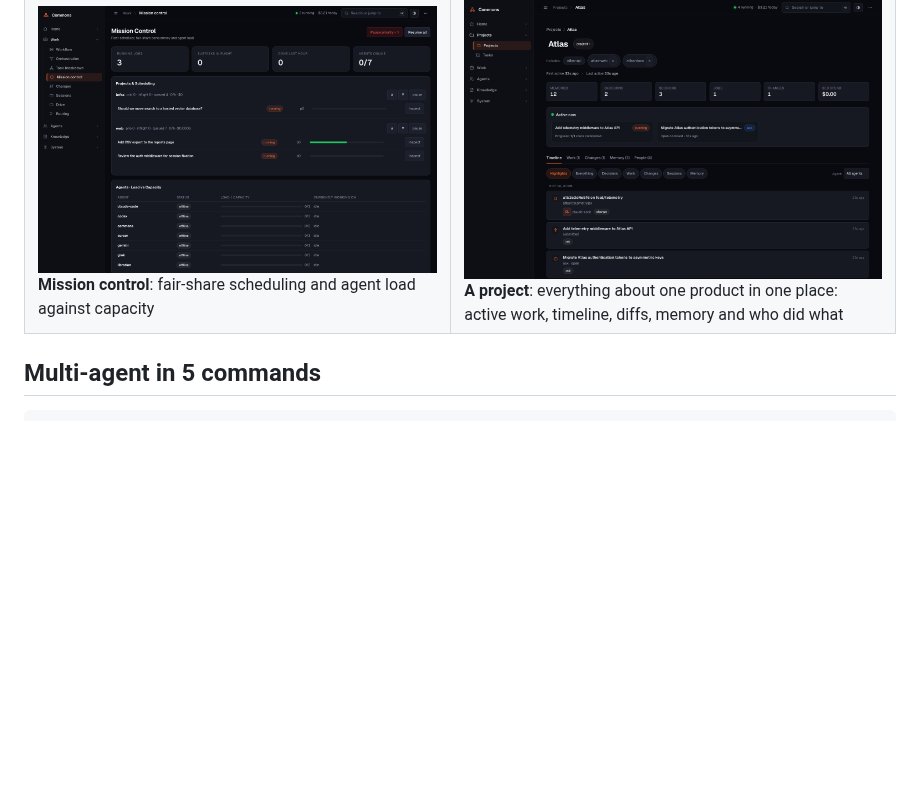
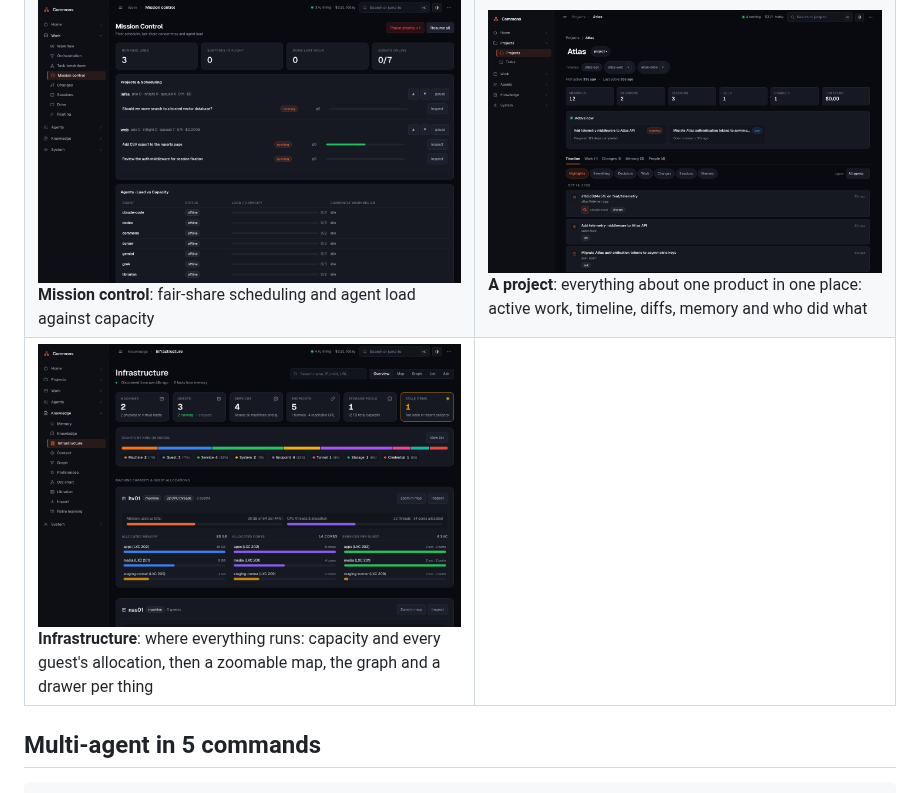
Before and after one commit to Neoo-Blue/commons-memory, a Markdown page: README.md, the part around the change. Rendered like a GitHub page; pictures changed too: docs/screenshots/infrastructure.png (added); blank space fills up the shorter version.

Commit message:
v0.30.0: Infrastructure screenshot, demo sizes, search padding, docs

````diff
--- a/README.md
+++ b/README.md
@@ -149,6 +149,7 @@ Captured from a demo hub (`python scripts/demo_seed.py demo.db`): made-up agents
 | ![Memory](docs/screenshots/memory.png)<br>**Memory**: search first, filter chips, drawers, bulk actions | ![Connect an agent](docs/screenshots/connect.png)<br>**Connect an agent**: pick the AI, create its key, one command, watch it connect |
 | ![Knowledge base](docs/screenshots/knowledge.png)<br>**Knowledge**: an auto-built, cited knowledge base per project | ![Graph](docs/screenshots/graph.png)<br>**Graph**: memory, code, sessions and agents in one graph |
 | ![Mission control](docs/screenshots/mission-control.png)<br>**Mission control**: fair-share scheduling and agent load against capacity | ![A project](docs/screenshots/projects.png)<br>**A project**: everything about one product in one place: active work, timeline, diffs, memory and who did what |
+| ![Infrastructure](docs/screenshots/infrastructure.png)<br>**Infrastructure**: where everything runs: capacity and every guest's allocation, then a zoomable map, the graph and a drawer per thing | |
 
 ## Multi-agent in 5 commands
 ```sh
````
Also changed, not shown: CHANGELOG.md (+2 -0 lines), 2 other files.
